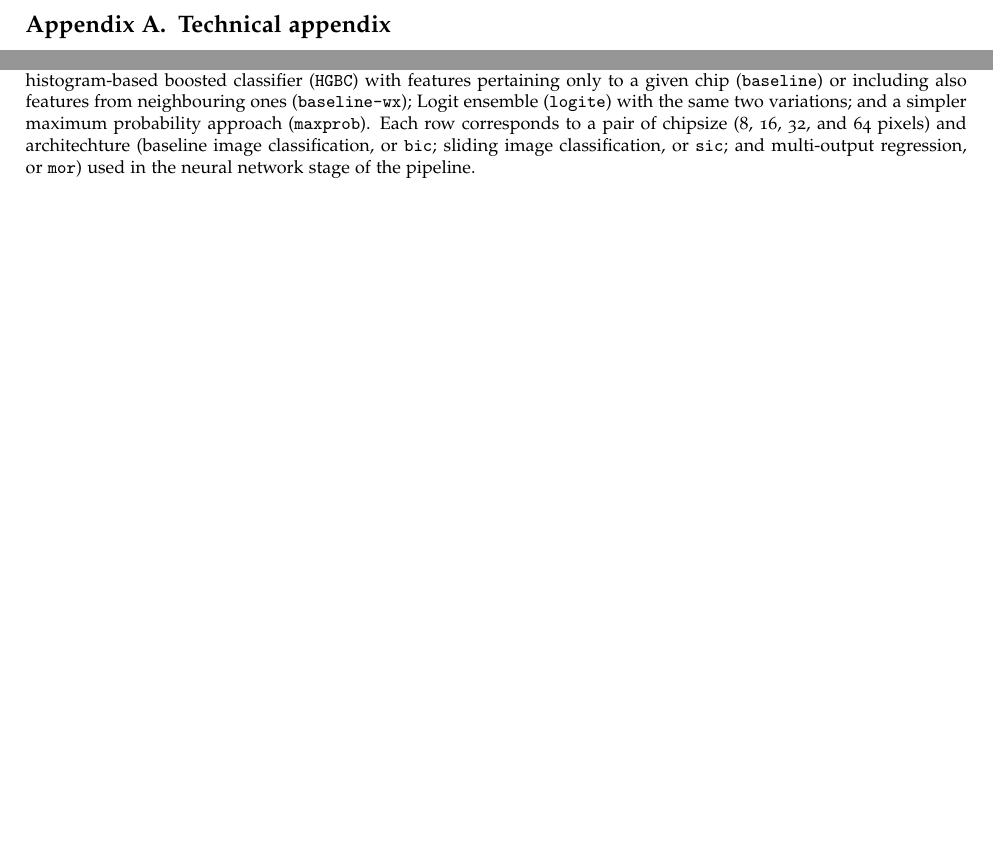
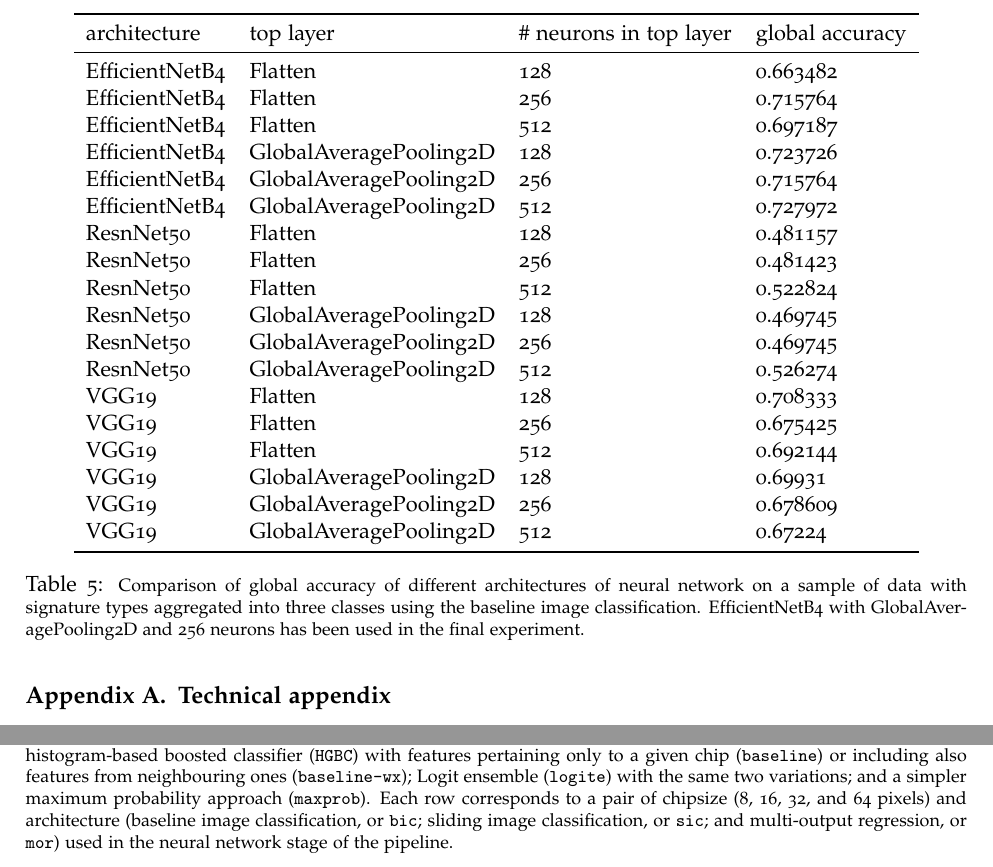
Before and after one commit to urbangrammarai/signature_ai_paper, a LaTeX paper (signature_ai.tex, which reads sa_appendix.tex): two parts of pages 18 and 20 of 21, joined at a grey line, cut at the place of the change, the shorter picture padded with empty space. Compiled offline with pdfLaTeX; a LaTeX package or settings file that is missing is left out.

Commit message:
neural net comparison

```diff
--- a/sa_appendix.tex
+++ b/sa_appendix.tex
@@ -6,4 +6,36 @@
 \label{sec:appendixA}
+
+\begin{table}
+    \centering
+\begin{tabular}{llll}
+    \toprule
+    architecture & top layer & \# neurons in top layer &       global accuracy \\
+    \midrule
+    EfficientNetB4 &   Flatten &                    128 &  0.663482 \\
+    EfficientNetB4 &   Flatten &                    256 &  0.715764 \\
+    EfficientNetB4 &   Flatten &                    512 &  0.697187 \\
+    EfficientNetB4 &   GlobalAveragePooling2D &                    128 &  0.723726 \\
+    EfficientNetB4 &   GlobalAveragePooling2D &                    256 &  0.715764 \\
+    EfficientNetB4 &   GlobalAveragePooling2D &                    512 &  0.727972 \\
+        ResnNet50 &   Flatten &                    128 &  0.481157 \\
+        ResnNet50 &   Flatten &                    256 &  0.481423 \\
+        ResnNet50 &   Flatten &                    512 &  0.522824 \\
+        ResnNet50 &   GlobalAveragePooling2D &                    128 &  0.469745 \\
+        ResnNet50 &   GlobalAveragePooling2D &                    256 &  0.469745 \\
+        ResnNet50 &   GlobalAveragePooling2D &                    512 &  0.526274 \\
+           VGG19 &   Flatten &                    128 &  0.708333 \\
+           VGG19 &   Flatten &                    256 &  0.675425 \\
+           VGG19 &   Flatten &                    512 &  0.692144 \\
+           VGG19 &   GlobalAveragePooling2D &                    128 &   0.69931 \\
+           VGG19 &   GlobalAveragePooling2D &                    256 &  0.678609 \\
+           VGG19 &   GlobalAveragePooling2D &                    512 &   0.67224 \\
+    \bottomrule
+    \end{tabular}
+\caption{\label{tab:app_nns}\footnotesize Comparison of global accuracy of different architectures of neural network
+on a sample of data with signature types aggregated into three classes using the baseline image classification.
+EfficientNetB4 with GlobalAveragePooling2D and 256 neurons has been used in the final experiment.}
+\end{table}
+
 
 \pagebreak
 
@@ -23,7 +55,7 @@
     (\texttt{logite}) with the same two variations; and a simpler maximum
     probability approach (\texttt{maxprob}). Each row
     corresponds to a pair of chipsize (8, 16, 32, and 64 pixels)
-    and architechture (baseline image classification, or \texttt{bic}; sliding
+    and architecture (baseline image classification, or \texttt{bic}; sliding
             image classification, or \texttt{sic}; and multi-output
     regression, or \texttt{mor}) used in the neural network stage of the
     pipeline.}
```
Also changed, not shown: sa_appendix.tex (2 more changed lines).
